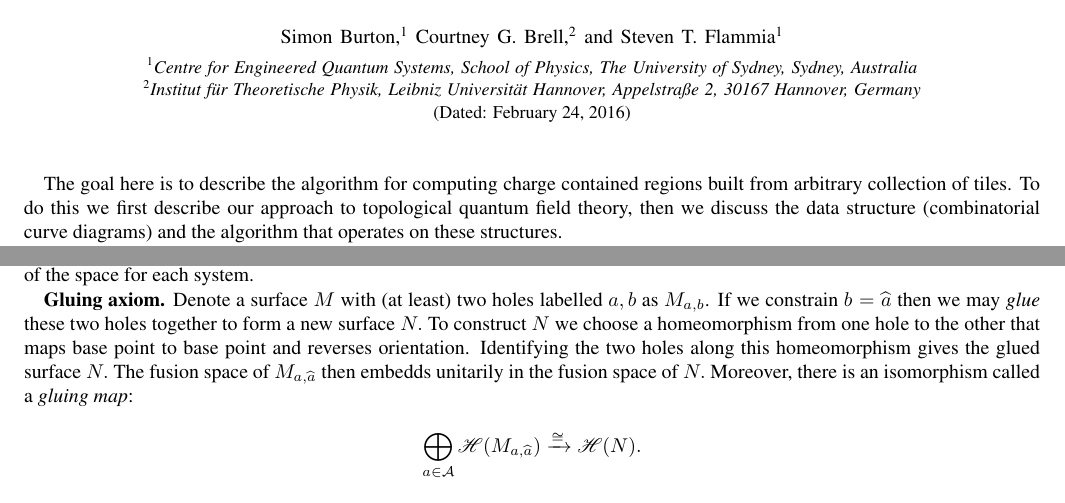
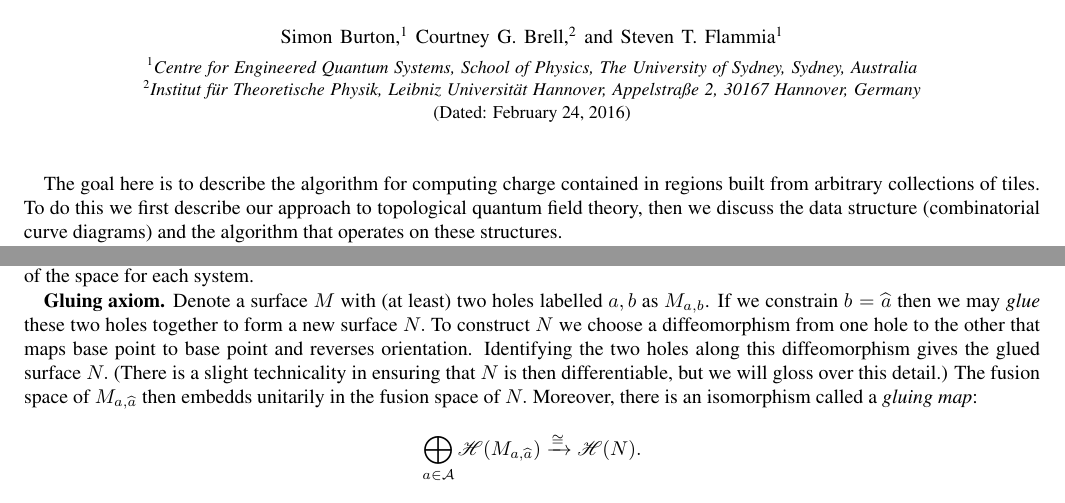
Before and after one commit to punkdit/fibonacci, a LaTeX paper (supplement.tex): two parts of pages 1 and 2 of 9, joined at a grey line, cut so that both start at the same text. Compiled offline with pdfLaTeX.

Commit message:
more changes

```diff
--- a/supplement.tex
+++ b/supplement.tex
@@ -83,8 +83,8 @@ The University of Sydney, Sydney, Australia}
 
 
 The goal here is to describe the algorithm for
-computing charge contained regions built from
-arbitrary collection of tiles.
+computing charge contained in regions built from
+arbitrary collections of tiles.
 To do this we first describe our approach
 to topological quantum field theory,
 then we discuss the data structure
@@ -436,11 +436,13 @@ to form a new surface $N.$
 %Let $N$ be the surface obtained from $M$ by gluing
 %these two holes together.
 %By this we mean there is a homeomorphism from one
-To construct $N$ we choose a homeomorphism from one
+To construct $N$ we choose a diffeomorphism from one
 hole to the other that maps base point to base point
 and reverses orientation.
-Identifying the two holes along this homeomorphism
+Identifying the two holes along this diffeomorphism
 gives the glued surface $N.$
+(There is a slight technicality in ensuring that $N$ is
+then differentiable, but we will gloss over this detail.)
 %Gluing must reverse the orientation of the two holes
 %as well as identifying their base points.
 The fusion space of $M_{a,\widehat{a}}$ then embedds unitarily in the fusion
```
